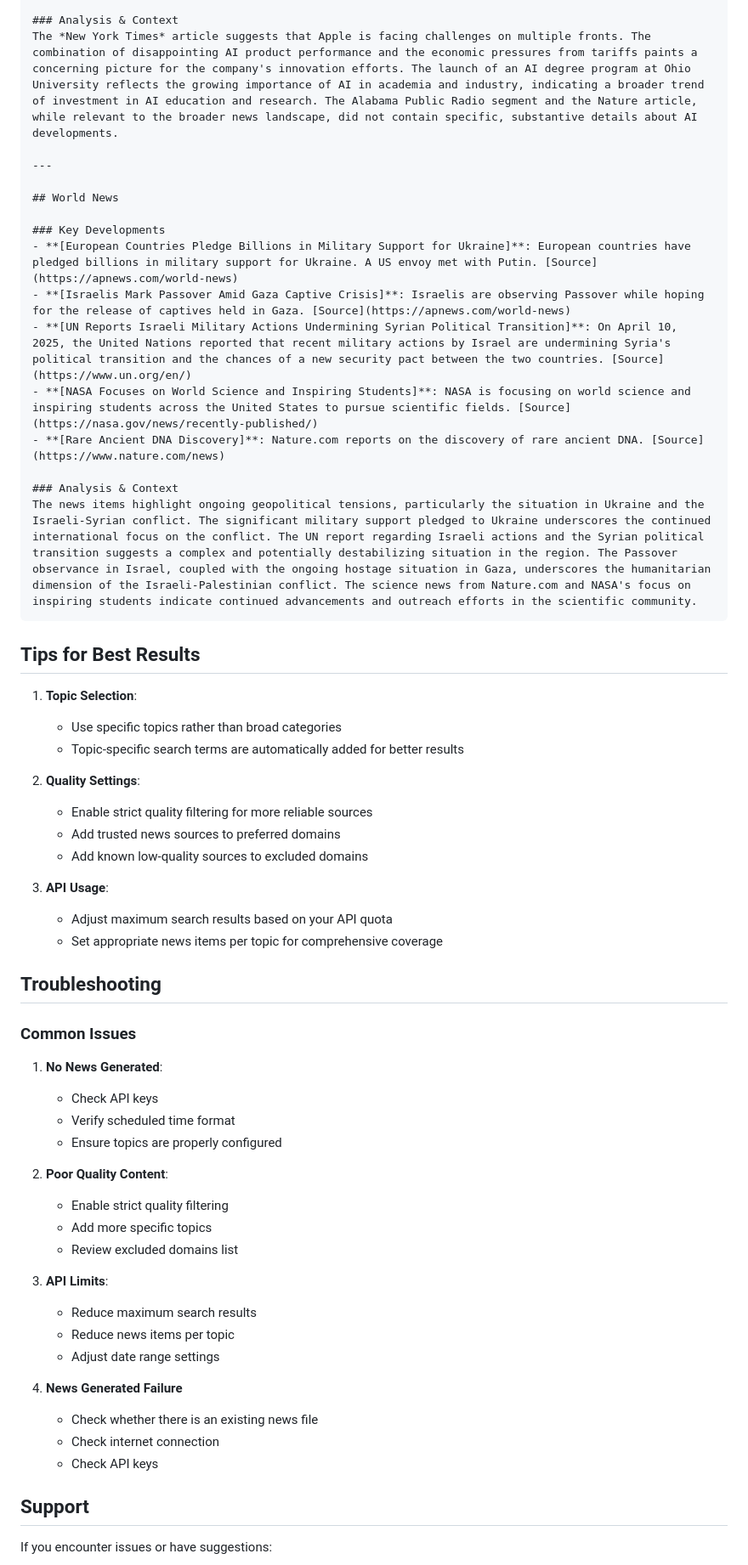
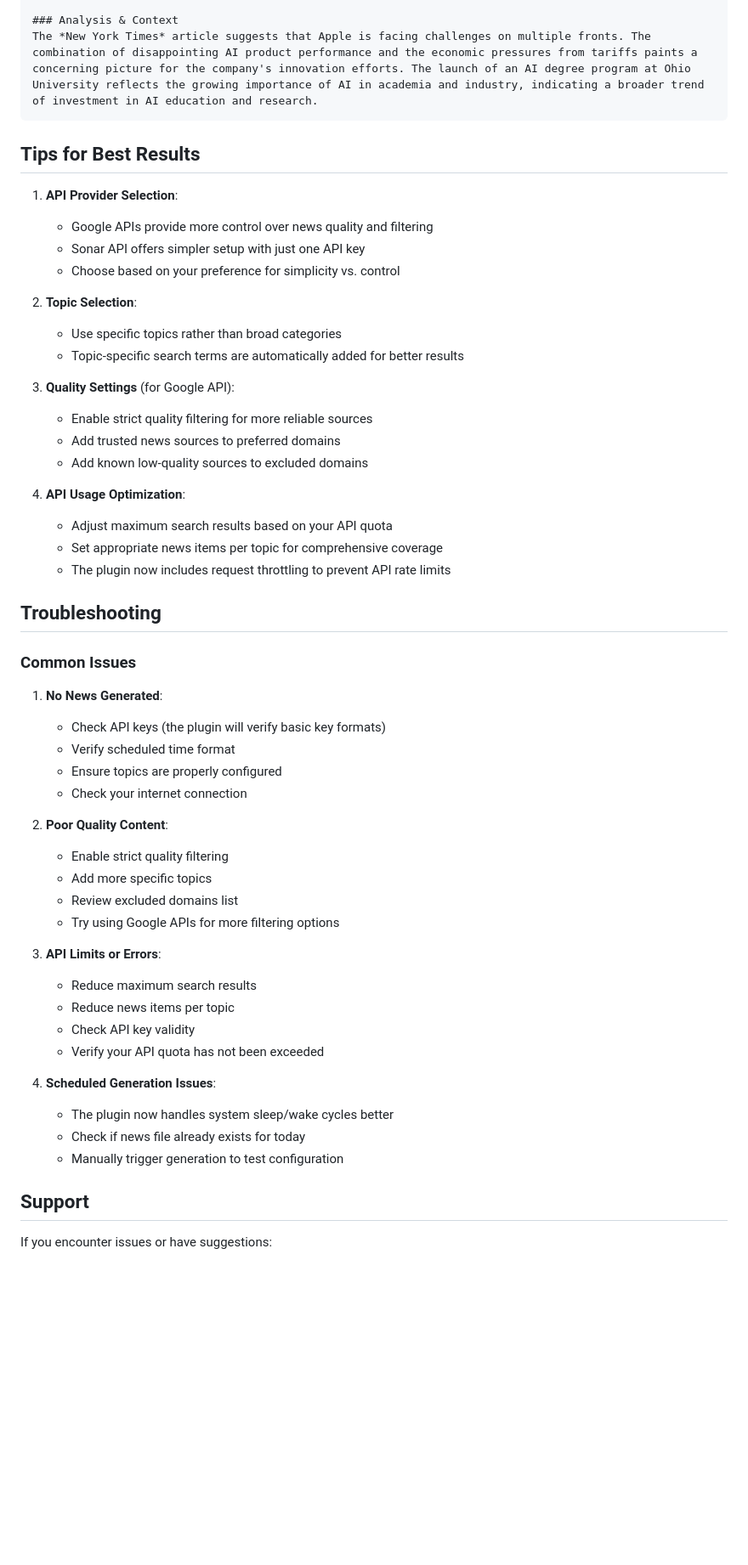
Before and after one commit to s-celles/Daily-News-Briefing, a Markdown page: README.md, the part around the change printed below. Shown: that part at 85% size. Drawn GitHub-style; blank space fills up the shorter version.

````diff
--- a/README.md
+++ b/README.md
@@ -118,61 +118,56 @@ OR
 - **[Ohio University Launches Artificial Intelligence Bachelor of Science Degree]**: Ohio University's Russ College of Engineering and Technology has launched a new Bachelor of Science degree program in Artificial Intelligence. [Source](https://www.ohio.edu/engineering/)
 
 ### Analysis & Context
-The *New York Times* article suggests that Apple is facing challenges on multiple fronts. The combination of disappointing AI product performance and the economic pressures from tariffs paints a concerning picture for the company's innovation efforts. The launch of an AI degree program at Ohio University reflects the growing importance of AI in academia and industry, indicating a broader trend of investment in AI education and research. The Alabama Public Radio segment and the Nature article, while relevant to the broader news landscape, did not contain specific, substantive details about AI developments.
-
----
-
-## World News
-
-### Key Developments
-- **[European Countries Pledge Billions in Military Support for Ukraine]**: European countries have pledged billions in military support for Ukraine. A US envoy met with Putin. [Source](https://apnews.com/world-news)
-- **[Israelis Mark Passover Amid Gaza Captive Crisis]**: Israelis are observing Passover while hoping for the release of captives held in Gaza. [Source](https://apnews.com/world-news)
-- **[UN Reports Israeli Military Actions Undermining Syrian Political Transition]**: On April 10, 2025, the United Nations reported that recent military actions by Israel are undermining Syria's political transition and the chances of a new security pact between the two countries. [Source](https://www.un.org/en/)
-- **[NASA Focuses on World Science and Inspiring Students]**: NASA is focusing on world science and inspiring students across the United States to pursue scientific fields. [Source](https://nasa.gov/news/recently-published/)
-- **[Rare Ancient DNA Discovery]**: Nature.com reports on the discovery of rare ancient DNA. [Source](https://www.nature.com/news)
-
-### Analysis & Context
-The news items highlight ongoing geopolitical tensions, particularly the situation in Ukraine and the Israeli-Syrian conflict. The significant military support pledged to Ukraine underscores the continued international focus on the conflict. The UN report regarding Israeli actions and the Syrian political transition suggests a complex and potentially destabilizing situation in the region. The Passover observance in Israel, coupled with the ongoing hostage situation in Gaza, underscores the humanitarian dimension of the Israeli-Palestinian conflict. The science news from Nature.com and NASA's focus on inspiring students indicate continued advancements and outreach efforts in the scientific community.
+The *New York Times* article suggests that Apple is facing challenges on multiple fronts. The combination of disappointing AI product performance and the economic pressures from tariffs paints a concerning picture for the company's innovation efforts. The launch of an AI degree program at Ohio University reflects the growing importance of AI in academia and industry, indicating a broader trend of investment in AI education and research.
 ```
 
 ## Tips for Best Results
 
-1. **Topic Selection**:
+1. **API Provider Selection**:
+   - Google APIs provide more control over news quality and filtering
+   - Sonar API offers simpler setup with just one API key
+   - Choose based on your preference for simplicity vs. control
+
+2. **Topic Selection**:
    - Use specific topics rather than broad categories
    - Topic-specific search terms are automatically added for better results
 
-2. **Quality Settings**:
+3. **Quality Settings** (for Google API):
    - Enable strict quality filtering for more reliable sources
    - Add trusted news sources to preferred domains
    - Add known low-quality sources to excluded domains
 
-3. **API Usage**:
+4. **API Usage Optimization**:
    - Adjust maximum search results based on your API quota
    - Set appropriate news items per topic for comprehensive coverage
+   - The plugin now includes request throttling to prevent API rate limits
 
 ## Troubleshooting
 
 ### Common Issues
 
 1. **No News Generated**:
-   - Check API keys
+   - Check API keys (the plugin will verify basic key formats)
    - Verify scheduled time format
    - Ensure topics are properly configured
+   - Check your internet connection
 
 2. **Poor Quality Content**:
    - Enable strict quality filtering
    - Add more specific topics
    - Review excluded domains list
+   - Try using Google APIs for more filtering options
 
-3. **API Limits**:
+3. **API Limits or Errors**:
    - Reduce maximum search results
    - Reduce news items per topic
-   - Adjust date range settings
+   - Check API key validity
+   - Verify your API quota has not been exceeded
 
-4. **News Generated Failure**
-   - Check whether there is an existing news file
-   - Check internet connection
-   - Check API keys
+4. **Scheduled Generation Issues**:
+   - The plugin now handles system sleep/wake cycles better
+   - Check if news file already exists for today
+   - Manually trigger generation to test configuration
 
 ## Support
 
````
Also changed, not shown: other parts of README.md (+29 -27 lines).
